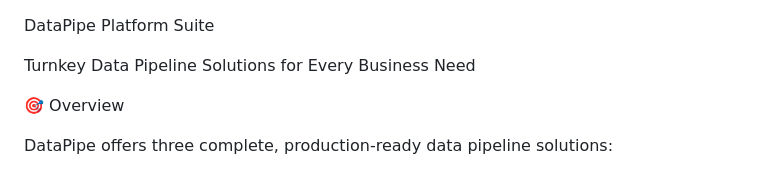
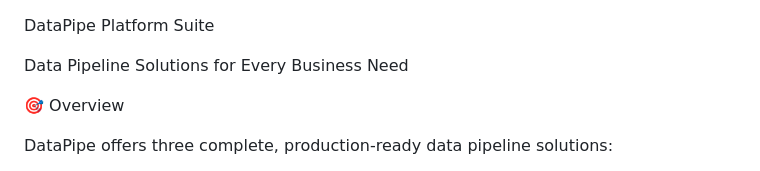
Before and after one commit to eyedolise/datapipe, a Markdown page: README.md, the part around the change. Drawn GitHub-style.

```diff
--- a/README.md
+++ b/README.md
@@ -1,7 +1,7 @@
 
 DataPipe Platform Suite
 
-Turnkey Data Pipeline Solutions for Every Business Need
+Data Pipeline Solutions for Every Business Need
 
 🎯 Overview
 
```
